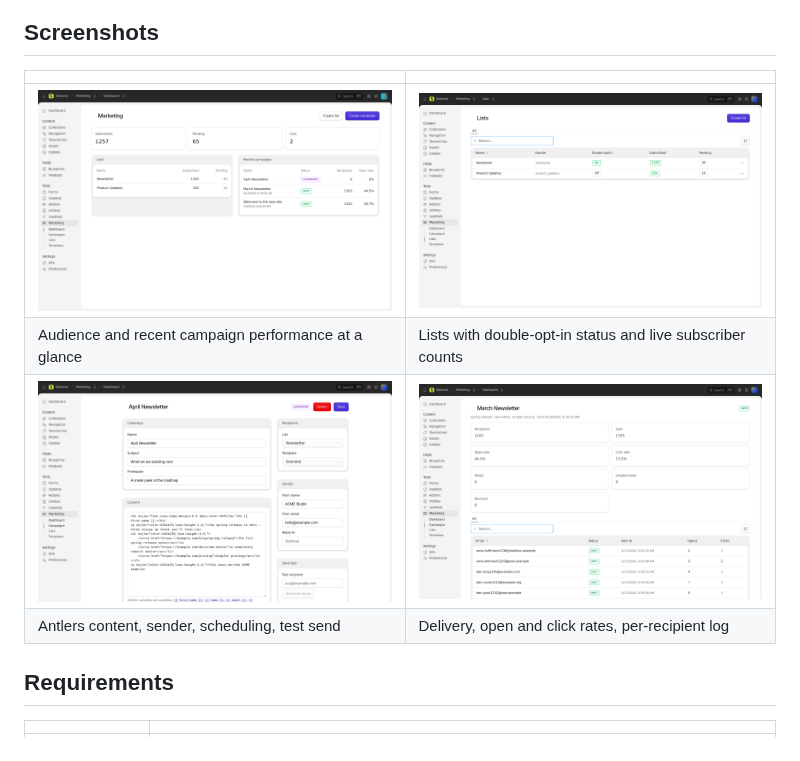
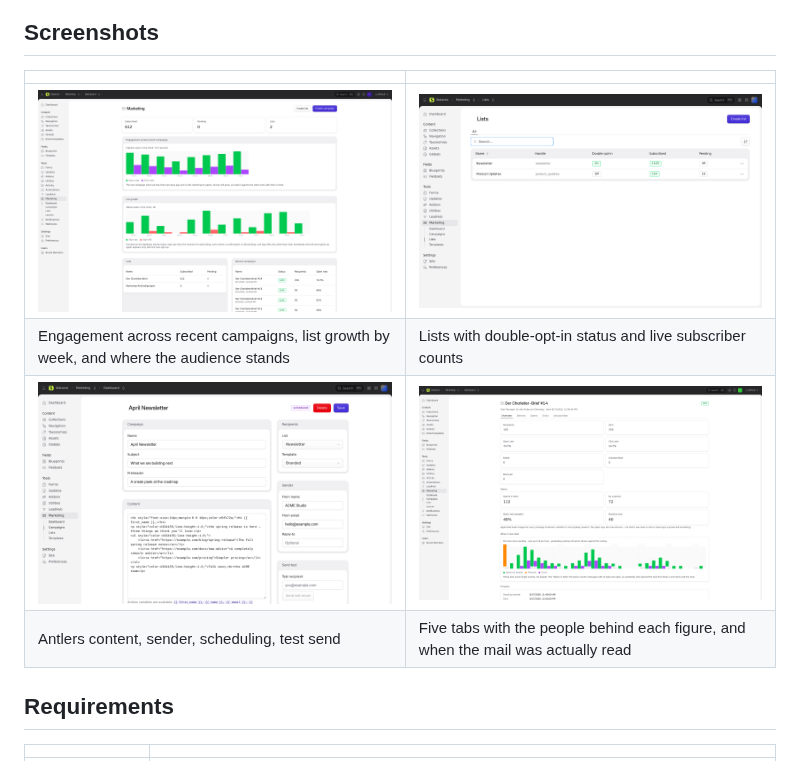
Before and after one commit to goldnead/statamic-marketing, a Markdown page: README.md, the part around the change. Rendered like a GitHub page; pictures changed too: screenshots/campaign-report.png, screenshots/dashboard.png.

Commit message:
Neue Bilder vom Bericht und vom Dashboard
Beide waren vom 6. August und zeigten weder die fuenf Reiter noch eines der
Diagramme. Gleiches Format wie der Rest (3200x2000), gleiche Bildunterschrift
in aktualisierter Fassung.

Co-Authored-By: Claude Opus 5 (1M context) <noreply@anthropic.com>

```diff
--- a/README.md
+++ b/README.md
@@ -117,9 +117,9 @@ Think Mailcoach, but native to Statamic and built on top of
 | | |
 | --- | --- |
 | ![Marketing dashboard](screenshots/dashboard.png) | ![Mailing lists](screenshots/lists.png) |
-| Audience and recent campaign performance at a glance | Lists with double-opt-in status and live subscriber counts |
+| Engagement across recent campaigns, list growth by week, and where the audience stands | Lists with double-opt-in status and live subscriber counts |
 | ![Campaign composer](screenshots/campaign-edit.png) | ![Campaign report](screenshots/campaign-report.png) |
-| Antlers content, sender, scheduling, test send | Delivery, open and click rates, per-recipient log |
+| Antlers content, sender, scheduling, test send | Five tabs with the people behind each figure, and when the mail was actually read |
 
 ## Requirements
 
```
